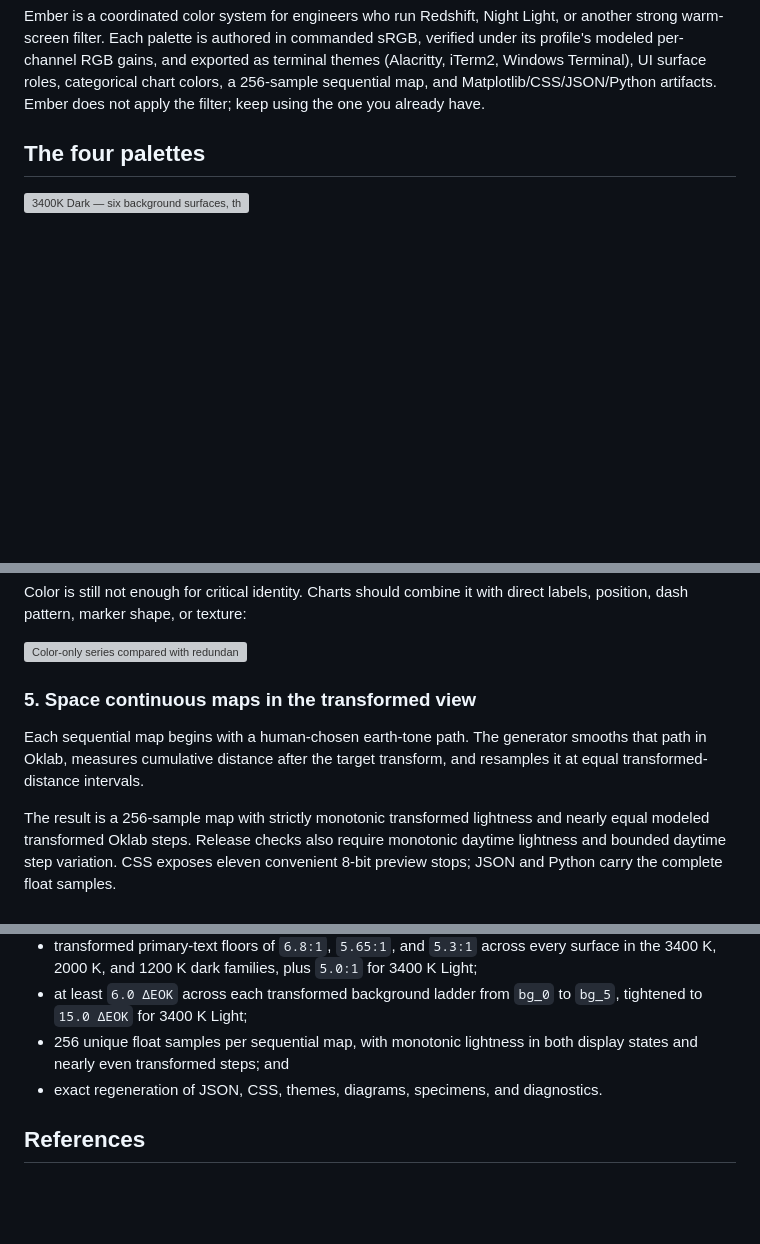
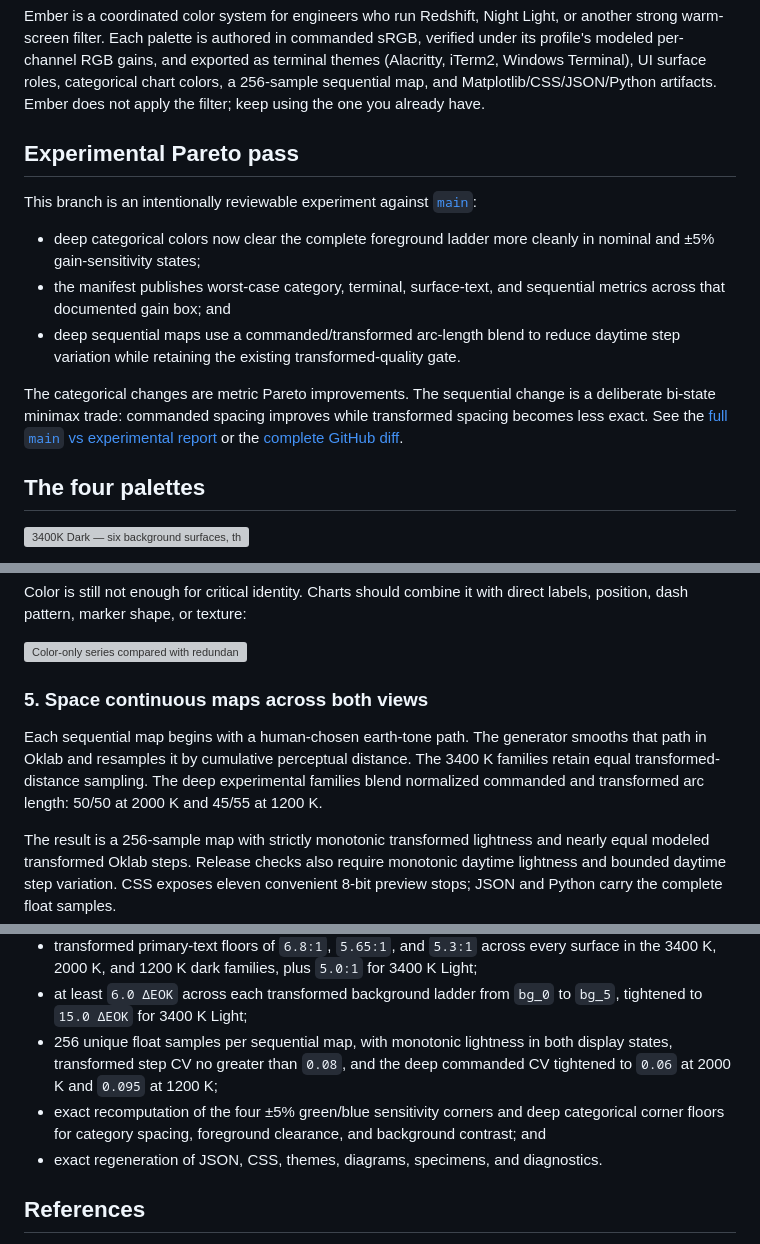
Before and after one commit to carpdiem/ember, a Markdown page: README.md, 3 parts joined by grey strips. Drawn GitHub-style; folded sections open; blank space fills up the shorter version; grey boxes are pictures that could not be loaded.

Commit message:
docs: compare experimental Pareto palette pass

```diff
--- a/README.md
+++ b/README.md
@@ -12,6 +12,22 @@ verified under its profile's modeled per-channel RGB gains, and exported as term
 themes (Alacritty, iTerm2, Windows Terminal), UI surface roles, categorical chart
 colors, a 256-sample sequential map, and Matplotlib/CSS/JSON/Python artifacts.
 Ember does not apply the filter; keep using the one you already have.
+
+## Experimental Pareto pass
+
+This branch is an intentionally reviewable experiment against [`main`](https://github.com/carpdiem/ember/tree/main):
+
+- deep categorical colors now clear the complete foreground ladder more cleanly in nominal
+  and ±5% gain-sensitivity states;
+- the manifest publishes worst-case category, terminal, surface-text, and sequential metrics
+  across that documented gain box; and
+- deep sequential maps use a commanded/transformed arc-length blend to reduce daytime step
+  variation while retaining the existing transformed-quality gate.
+
+The categorical changes are metric Pareto improvements. The sequential change is a deliberate
+bi-state minimax trade: commanded spacing improves while transformed spacing becomes less exact.
+See the [full `main` vs experimental report](docs/experiments/pareto-palette-pass.md) or the
+[complete GitHub diff](https://github.com/carpdiem/ember/compare/main...experiment/pareto-palette-pass).
 
 ## The four palettes
 
@@ -282,11 +298,12 @@ position, dash pattern, marker shape, or texture:
 
 ![Color-only series compared with redundant encoding](docs/diagrams/redundant-encoding.svg)
 
-### 5. Space continuous maps in the transformed view
+### 5. Space continuous maps across both views
 
 Each sequential map begins with a human-chosen earth-tone path. The generator smooths that
-path in Oklab, measures cumulative distance after the target transform, and resamples it at
-equal transformed-distance intervals.
+path in Oklab and resamples it by cumulative perceptual distance. The 3400 K families retain
+equal transformed-distance sampling. The deep experimental families blend normalized commanded
+and transformed arc length: 50/50 at 2000 K and 45/55 at 1200 K.
 
 The result is a 256-sample map with strictly monotonic transformed lightness and nearly equal
 modeled transformed Oklab steps. Release checks also require monotonic daytime lightness and
@@ -394,7 +411,10 @@ The release gates enforce:
 - at least `6.0 ΔEOK` across each transformed background ladder from `bg_0` to `bg_5`,
   tightened to `15.0 ΔEOK` for 3400 K Light;
 - 256 unique float samples per sequential map, with monotonic lightness in both display
-  states and nearly even transformed steps; and
+  states, transformed step CV no greater than `0.08`, and the deep commanded CV tightened
+  to `0.06` at 2000 K and `0.095` at 1200 K;
+- exact recomputation of the four ±5% green/blue sensitivity corners and deep categorical
+  corner floors for category spacing, foreground clearance, and background contrast; and
 - exact regeneration of JSON, CSS, themes, diagrams, specimens, and diagnostics.
 
 </details>
```
Also changed, not shown: other parts of README.md (+2 -2 lines), docs/experiments/pareto-palette-pass.md (added, +119 -0 lines).
